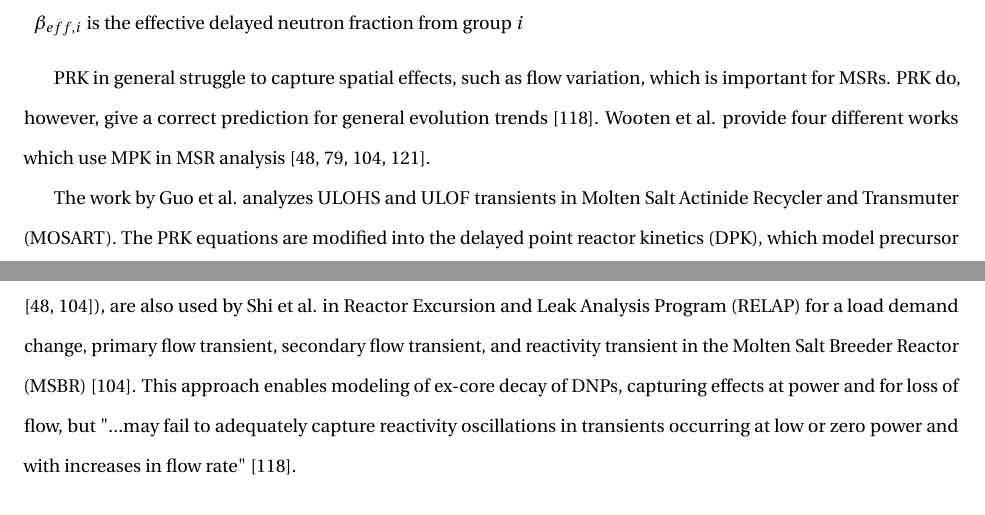
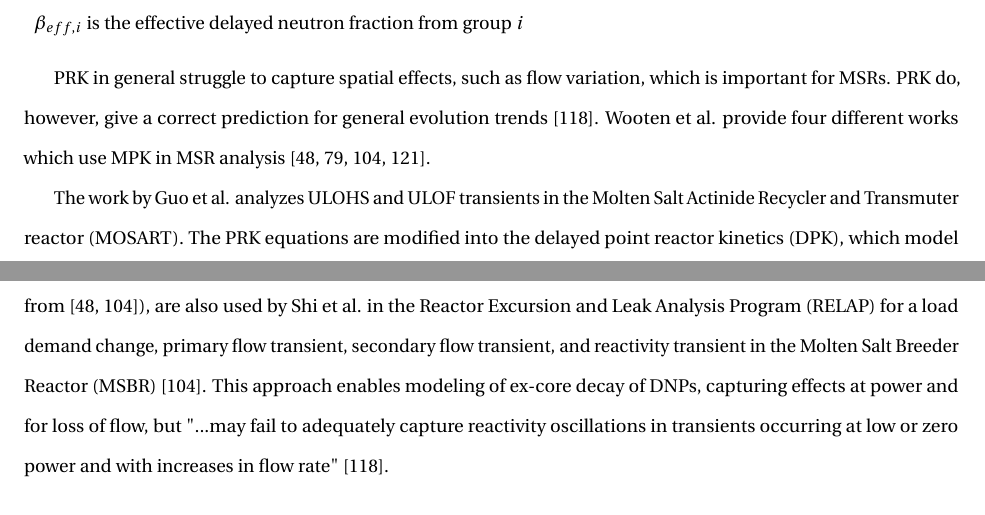
Before and after one commit to arfc/seifert-dissertation, a LaTeX thesis (main.tex, which reads acros.tex): two parts of pages 15 and 16 of 62, joined at a grey line, cut so that both start at the same text. Compiled offline with pdfLaTeX.

Commit message:
Update MOSART and RELAP acros

```diff
--- a/acros.tex
+++ b/acros.tex
@@ -1,4 +1,4 @@
-\newacronym{MOSART}{MOSART}{Molten Salt Actinide Recycler and Transmuter}
+\newacronym{MOSART}{MOSART}{the Molten Salt Actinide Recycler and Transmuter reactor}
 \newacronym{PIE}{PIE}{postulated initiating event}
 \newacronym{DBA}{DBA}{design basis accident}
 \newacronym{MPK}{MPK}{modified point kinetics}
@@ -7,7 +7,7 @@
 \newacronym{MSR}{MSR}{fluid-fueled molten salt reactor}
 \newacronym{TFM}{TFM}{Transient Fission Matrix}
 \newacronym{MSRs}{MSRs}{fluid-fueled molten salt reactors}
-\newacronym{RELAP}{RELAP}{Reactor Excursion and Leak Analysis Program}
+\newacronym{RELAP}{RELAP}{the Reactor Excursion and Leak Analysis Program}
 \newacronym{SNM}{SNM}{special nuclear material}
 \newacronym{ARISE}{ARISE}{Advanced Reactor International Safeguards Engagement}
 \newacronym{TRANSFORM}{TRANSFORM}{Transient Simulation Framework of Reconfigurable Models}
```
Also changed, not shown: main.pdf.
